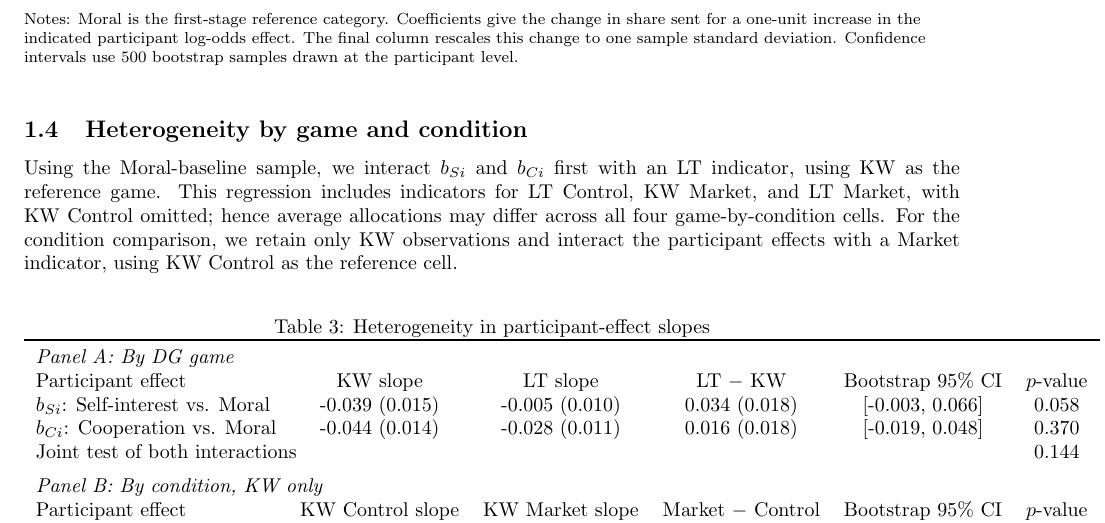
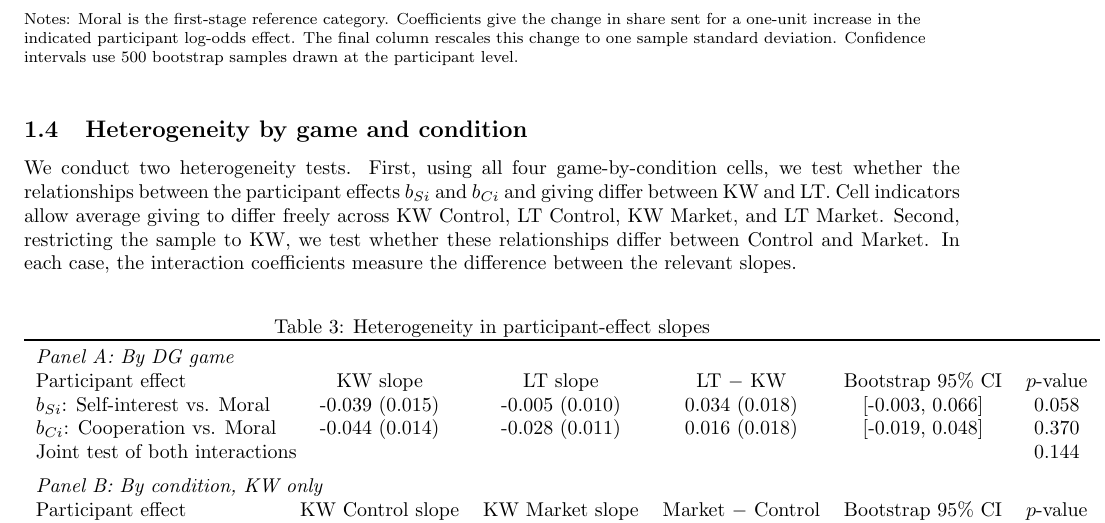
Before and after one commit to aamelio/representations_games_paper2, a LaTeX document (hps_weights.tex): part of page 2 of 4, cut so that both start at the same text. Compiled offline with pdfLaTeX.

Commit message:
Updates from Overleaf

```diff
--- a/hps_weights.tex
+++ b/hps_weights.tex
@@ -90,7 +90,7 @@ Four game-by-condition cells & Yes & & & & \\
 
 \subsection{Heterogeneity by game and condition}
 
-Using the Moral-baseline sample, we interact $b_{Si}$ and $b_{Ci}$ first with an LT indicator, using KW as the reference game. This regression includes indicators for LT Control, KW Market, and LT Market, with KW Control omitted; hence average allocations may differ across all four game-by-condition cells. For the condition comparison, we retain only KW observations and interact the participant effects with a Market indicator, using KW Control as the reference cell.
+We conduct two heterogeneity tests. First, using all four game-by-condition cells, we test whether the relationships between the participant effects $b_{Si}$ and $b_{Ci}$ and giving differ between KW and LT. Cell indicators allow average giving to differ freely across KW Control, LT Control, KW Market, and LT Market. Second, restricting the sample to KW, we test whether these relationships differ between Control and Market. In each case, the interaction coefficients measure the difference between the relevant slopes.
 
 \begin{table}[H]
 \centering
```
